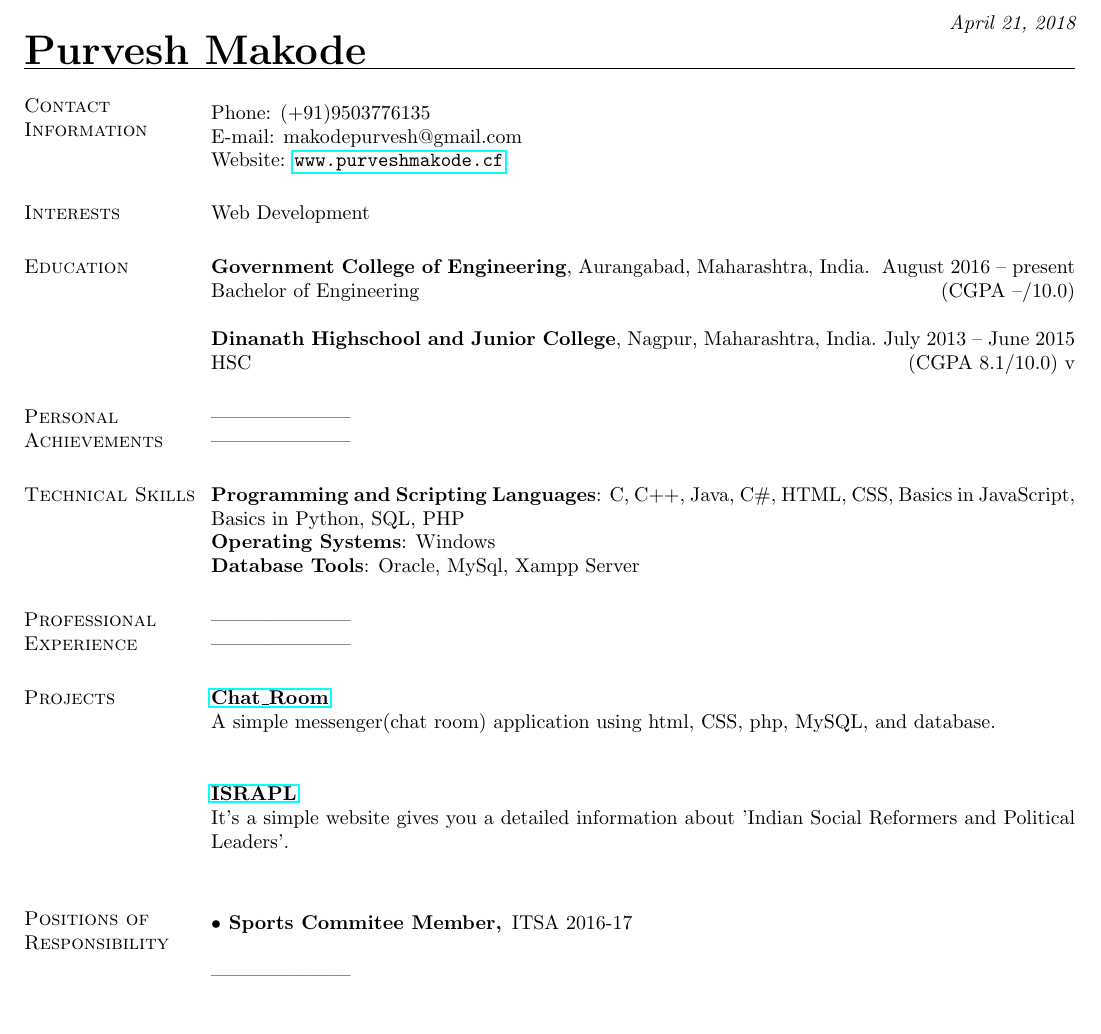
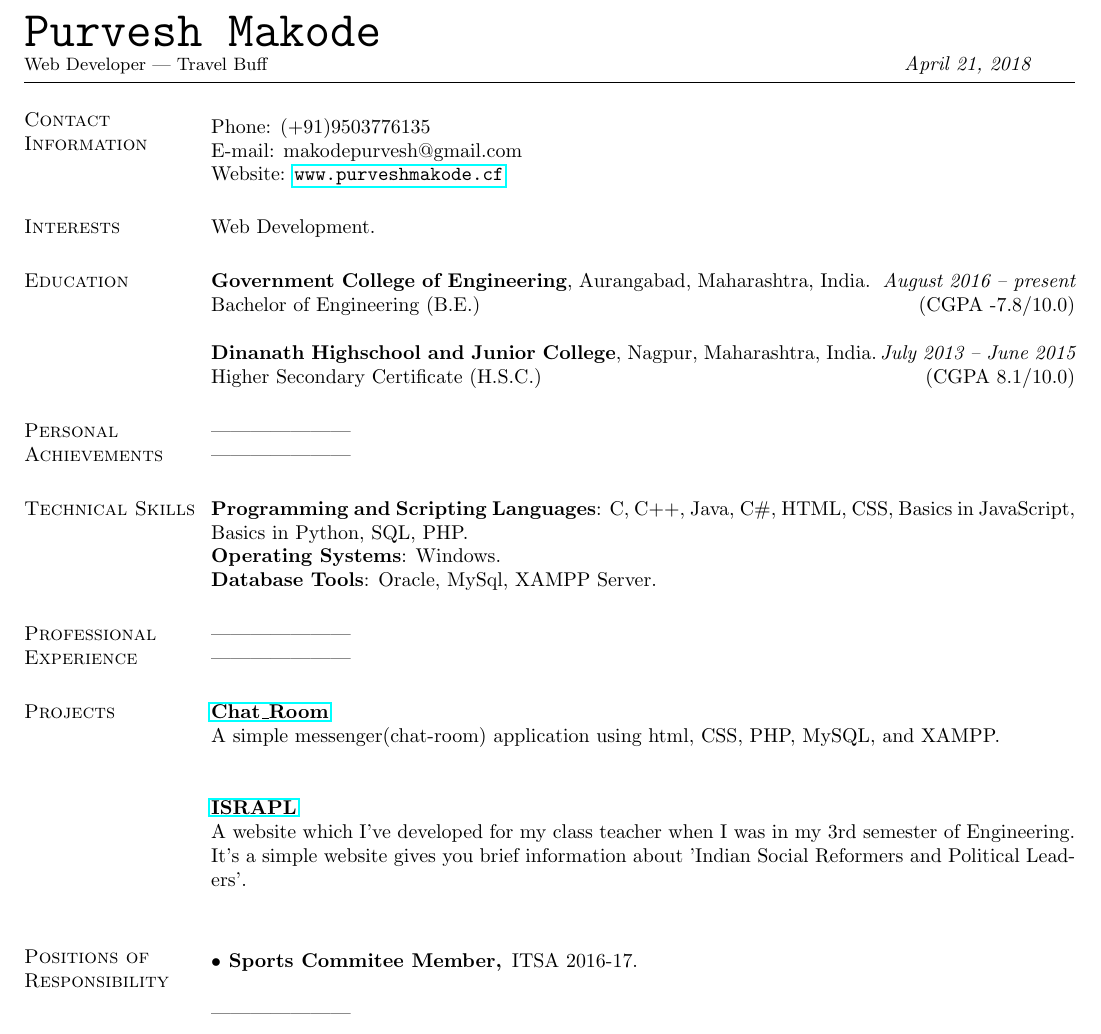
Before and after one commit to purveshmakode24/resume-old, a LaTeX CV (Myresume.tex): part of the page, cut at the place of the change. Compiled offline with pdfLaTeX.

Commit message:
updating cv

```diff
--- a/Myresume.tex
+++ b/Myresume.tex
@@ -26,8 +26,9 @@
 
 \begin{document}
 
-\name{\huge Purvesh Makode} \hfill {\em \today}
-
+{\Huge \ttfamily Purvesh Makode} \\
+{\small Web Developer | Travel Buff} \hspace{11cm} {\em \today}
+\vspace{0.03in}
 \begin{resume}
 \section{\sc Contact Information}
 
@@ -44,16 +45,16 @@
 
 \section{\sc Interests}
 
-Web Development
+Web Development.
 
 \section{\sc Education}
-{\bf Government College of Engineering}, Aurangabad, Maharashtra, India.\, \hfill  August 2016 -- present \\
+{\bf Government College of Engineering}, Aurangabad, Maharashtra, India.\, \hfill  {\em August 2016 -- present} \\
 %\vspace*{-.1in}
-Bachelor of Engineering \hfill(CGPA --/10.0)
+Bachelor of Engineering (B.E.) \hfill(CGPA -7.8/10.0)
 
-{\bf Dinanath Highschool and Junior College}, Nagpur, Maharashtra, India.\,\,\hfill July 2013 -- June 2015\\
-HSC \hfill(CGPA 8.1/10.0)
- v
+{\bf Dinanath Highschool and Junior College}, Nagpur, Maharashtra, India.\,\hfill {\em July 2013 -- June 2015}\\
+Higher Secondary Certificate (H.S.C.) \hfill(CGPA 8.1/10.0)
+
 \iffalse
 \section{\sc Awards and Fellowships}
 Award 1\\
@@ -64,12 +65,12 @@ Fellowship 1\\
 ---------------------\\
 ---------------------
 \section{\sc Technical Skills}
-{\bf Programming and Scripting Languages}:  C, C++, Java, C\#, HTML, CSS, Basics in JavaScript,  Basics in Python, SQL, PHP\\
-{\bf Operating Systems}: Windows\\
+{\bf Programming and Scripting Languages}:  C, C++, Java, C\#, HTML, CSS, Basics in JavaScript,  Basics in Python, SQL, PHP.\\
+{\bf Operating Systems}: Windows.\\
 \iffalse
-{\bf Tools}: Intel VTunes, GDB, Valgrind, Latex, Subversion, Crystal Reports, Informatica, Business Objects, IBM WebSphere Studio, MicroStrategy, Rational Rose Suite, Macromedia Dreamweaver,Adobe Photoshop \\
+{\bf Tools}: Intel VTunes, GDB, Valgrind, Latex, Subversion, Crystal Reports, Informatica, Business Objects, IBM WebSphere Studio, MicroStrategy, Rational Rose Suite, Macromedia Dreamweaver, Adobe Photoshop \\
 \fi
-{\bf Database Tools}: Oracle, MySql, Xampp Server
+{\bf Database Tools}: Oracle, MySql, XAMPP Server.
 %%%%%%%%%%%%%%%%%%%
 \section{\sc Professional Experience}
 %%%%%%
@@ -106,16 +107,16 @@ Fellowship 1\\
 %%%%%%%%%%%%%%%%
 \section{\sc Projects}
 \href{https://github.com/PurveshMakode24/Chat_Room}{\bf Chat\_Room}\\
-A simple messenger(chat room) application using html, CSS, php, MySQL, and database.\\
+A simple messenger(chat-room) application using html, CSS, PHP, MySQL, and XAMPP.\\
 
 \href{https://github.com/PurveshMakode24/ISRAPL}{\bf ISRAPL}\\
-It's a simple website gives you a detailed information about 'Indian Social Reformers and Political Leaders'.\\
+A website which I've developed for my class teacher when I was in my 3rd semester of Engineering. It's a simple website gives you brief information about 'Indian Social Reformers and Political Leaders'.\\
 
 
 \section{\sc Positions of Responsibility}
 
  \begin{description}
-  \item[$\bullet$ Sports Commitee Member,]  ITSA 2016-17
+  \item[$\bullet$ Sports Commitee Member,]  ITSA 2016-17.
 
 \end{description}
 
```
Also changed, not shown: Myresume.pdf, 1 other file.
